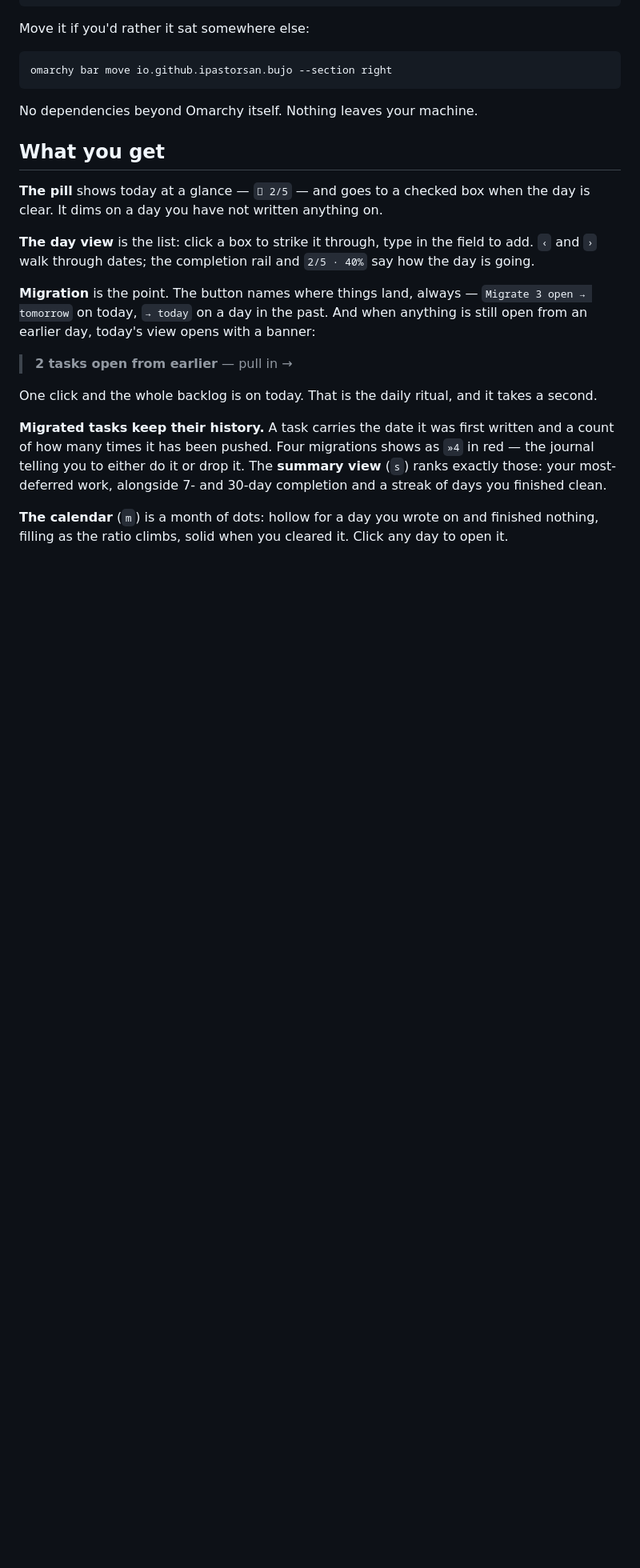
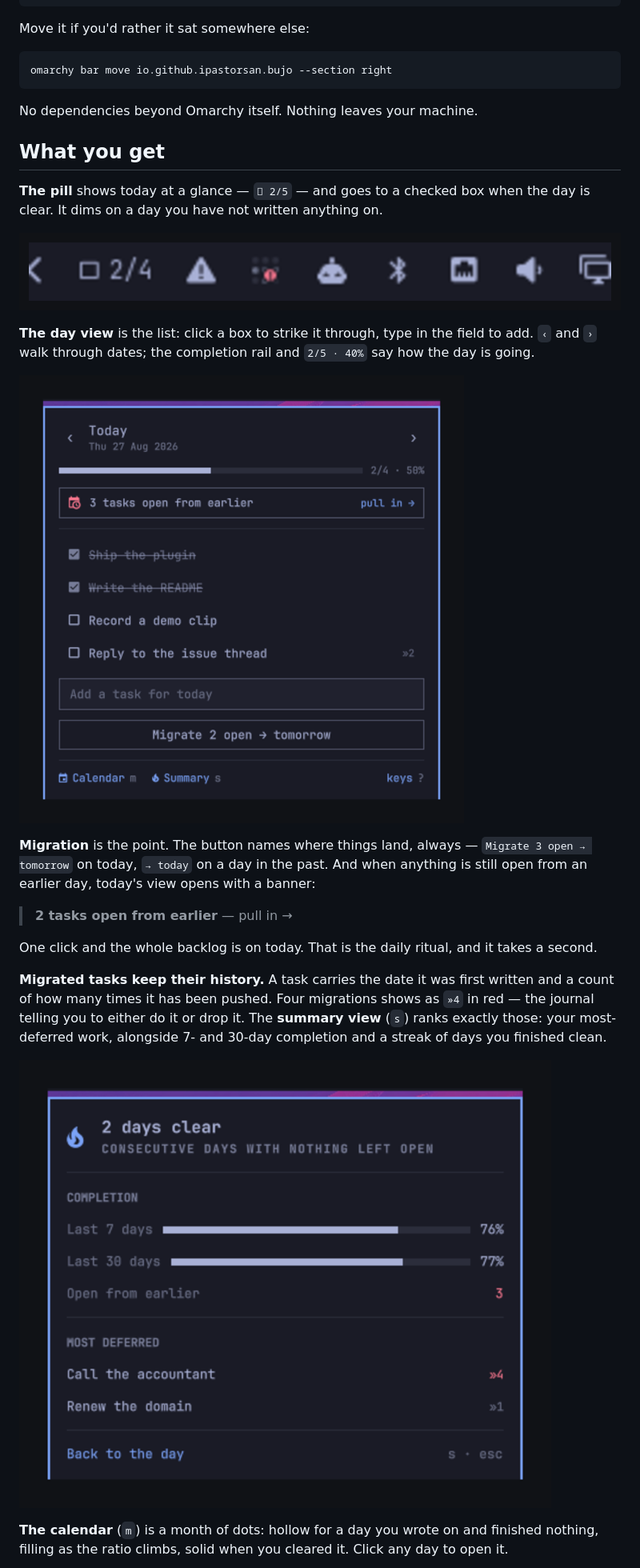
Before and after one commit to IpastorSan/omarchy-plugin-bujo, a Markdown page: README.md, the part around one of its changes. Shown at 80% size. Rendered like a GitHub page; pictures changed too: docs/bar-pill.png (added), docs/day.png (added), docs/summary.png (added); blank space fills up the shorter version.

```diff
--- a/README.md
+++ b/README.md
@@ -33,9 +33,13 @@ No dependencies beyond Omarchy itself. Nothing leaves your machine.
 **The pill** shows today at a glance — `󰄱 2/5` — and goes to a checked box when
 the day is clear. It dims on a day you have not written anything on.
 
+![The bar pill showing two of four done](docs/bar-pill.png)
+
 **The day view** is the list: click a box to strike it through, type in the
 field to add. `‹` and `›` walk through dates; the completion rail and `2/5 ·
 40%` say how the day is going.
+
+![The day view](docs/day.png)
 
 **Migration** is the point. The button names where things land, always —
 `Migrate 3 open → tomorrow` on today, `→ today` on a day in the past. And when
@@ -52,6 +56,8 @@ as `»4` in red — the journal telling you to either do it or drop it. The
 **summary view** (`s`) ranks exactly those: your most-deferred work, alongside
 7- and 30-day completion and a streak of days you finished clean.
 
+![The summary view](docs/summary.png)
+
 **The calendar** (`m`) is a month of dots: hollow for a day you wrote on and
 finished nothing, filling as the ratio climbs, solid when you cleared it. Click
 any day to open it.
```
Also changed, not shown: other parts of README.md (+4 -8 lines), docs/calendar.png (added), docs/past-day.png (added), docs/walkthrough.gif (added), 4 other files.
